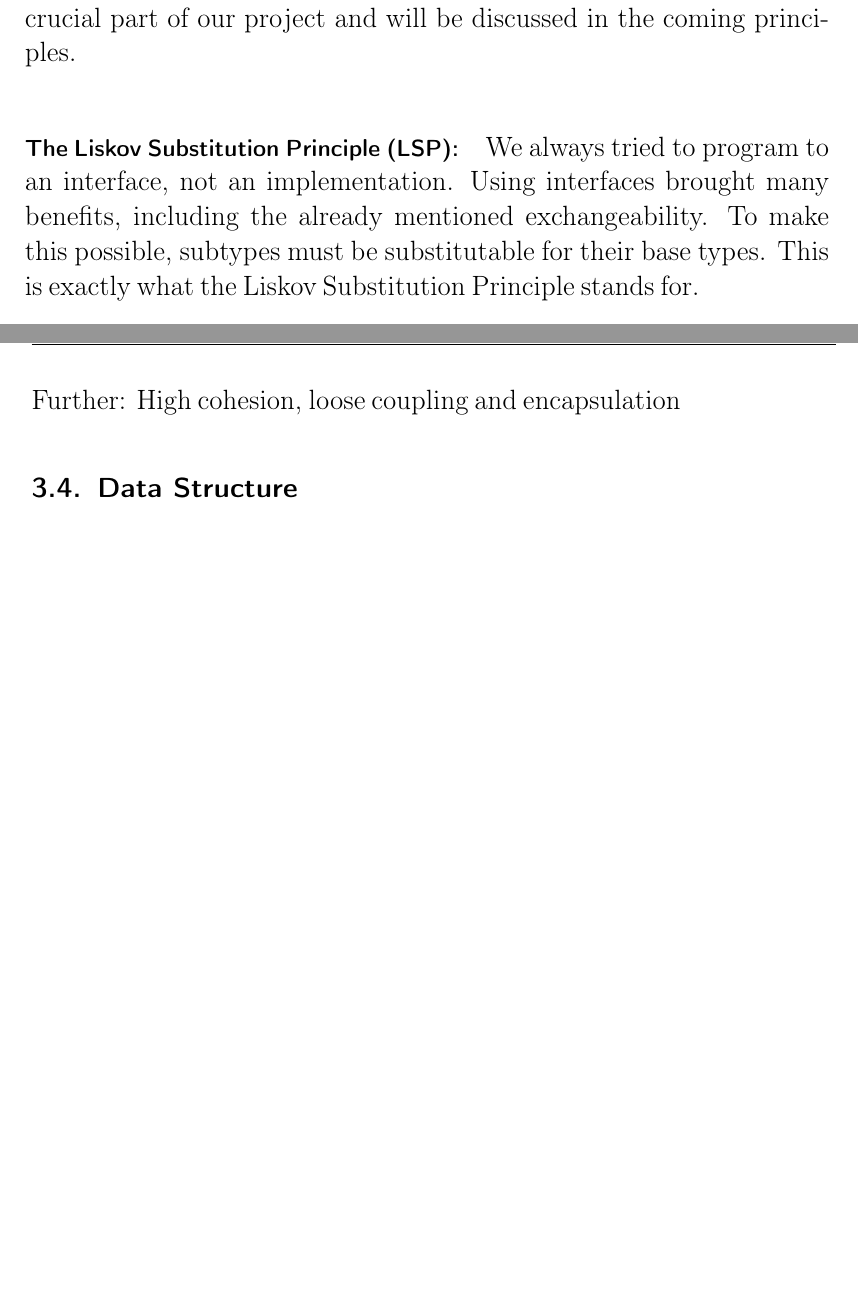
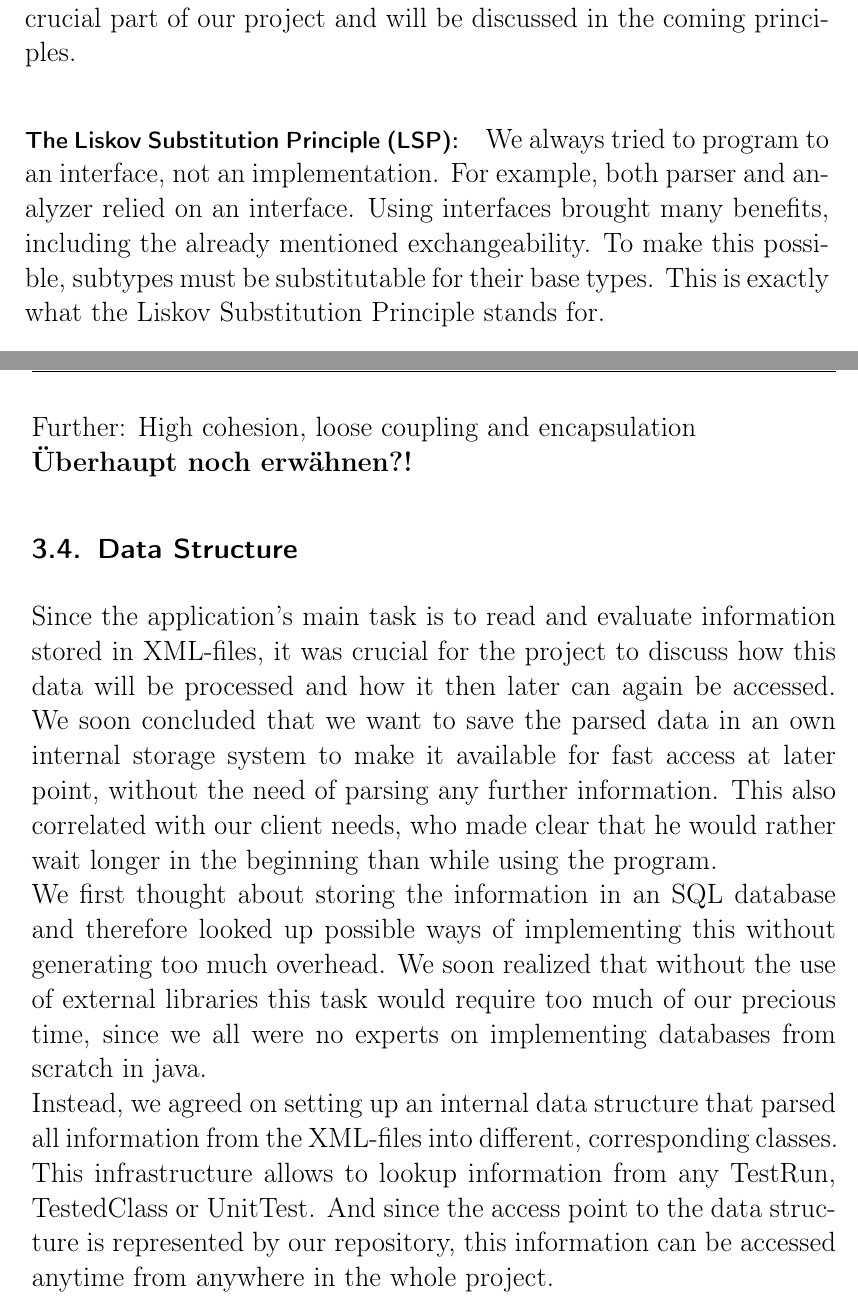
Before and after one commit to Arosares/swt, a LaTeX document (ProjectReportTemplate/main.tex, which reads ProjectReportTemplate/design.tex): two parts of pages 23 and 24 of 42, joined at a grey line, cut so that both start at the same text, the shorter picture padded with empty space. Compiled offline with pdfLaTeX; an older LaTeX class or package is replaced by its successor.

Commit message:
Added data structure

```diff
--- a/ProjectReportTemplate/design.tex
+++ b/ProjectReportTemplate/design.tex
@@ -42,7 +42,7 @@ The SRP states that every responsibility should be in a separate class. This pri
 ``A class should be open for extension, but closed for modification'' [B. Meyer]\\
 This means that a class' behavior should be able to be extended, without changing it. Usually, this is achieved by using abstract classes and well-defined class descriptions (interfaces). The latter was also a crucial part of our project and will be discussed in the coming principles.
 \paragraph{The Liskov Substitution Principle (LSP):}
-We always tried to program to an interface, not an implementation. Using interfaces brought many benefits, including the already mentioned exchangeability. To make this possible, subtypes must be substitutable for their base types. This is exactly what the Liskov Substitution Principle stands for.
+We always tried to program to an interface, not an implementation. For example, both parser and analyzer relied on an interface. Using interfaces brought many benefits, including the already mentioned exchangeability. To make this possible, subtypes must be substitutable for their base types. This is exactly what the Liskov Substitution Principle stands for.
 \paragraph{The Interface Segregation Principle (ISP):}
 Closely related to the previous principle is the ISP. It describes that the dependency between classes should depend on the smallest possible interface. To look at it from another perspective, it also means to avoid "fat" or "polluted" interfaces. Such an interface can be broken up into groups of member functions. Each group serves a different set of clients. We always prevented this by making our interfaces as small and cohesive as possible. The size of the project probably also helped maintaining this property.
 \paragraph{The Dependency Inversion Principle (DIP):}
@@ -54,6 +54,12 @@ The principle can best be summarized in these two aspects:
 These two properties are essential in creating object oriented software that is resilient to change. Since the abstractions and details are all isolated from each other, the code is also much easier to maintain. It also prevents tight coupling and difficult class dependencies. Therefore, the whole system architecture was designed with the dependency inversion principle in mind.
 
 
-Further: High cohesion, loose coupling and encapsulation
+Further: High cohesion, loose coupling and encapsulation\\
+\textbf{Überhaupt noch erwähnen?!}
+
 
 \subsection{Data Structure}\label{sec:data_structures}
+
+Since the application's main task is to read and evaluate information stored in XML-files, it was crucial for the project to discuss how this data will be processed and how it then later can again be accessed. We soon concluded that we want to save the parsed data in an own internal storage system to make it available for fast access at later point, without the need of parsing any further information. This also correlated with our client needs, who made clear that he would rather wait longer in the beginning than while using the program.\\
+We first thought about storing the information in an SQL database and therefore looked up possible ways of implementing this without generating too much overhead. We soon realized that without the use of external libraries this task would require too much of our precious time, since we all were no experts on implementing databases from scratch in java.\\
+Instead, we agreed on setting up an internal data structure that parsed all information from the XML-files into different, corresponding classes. This infrastructure allows to lookup information from any TestRun, TestedClass or UnitTest. And since the access point to the data structure is represented by our repository, this information can be accessed anytime from anywhere in the whole project.\\
```
Also changed, not shown: ProjectReportTemplate/design.tex (2 more changed lines).
